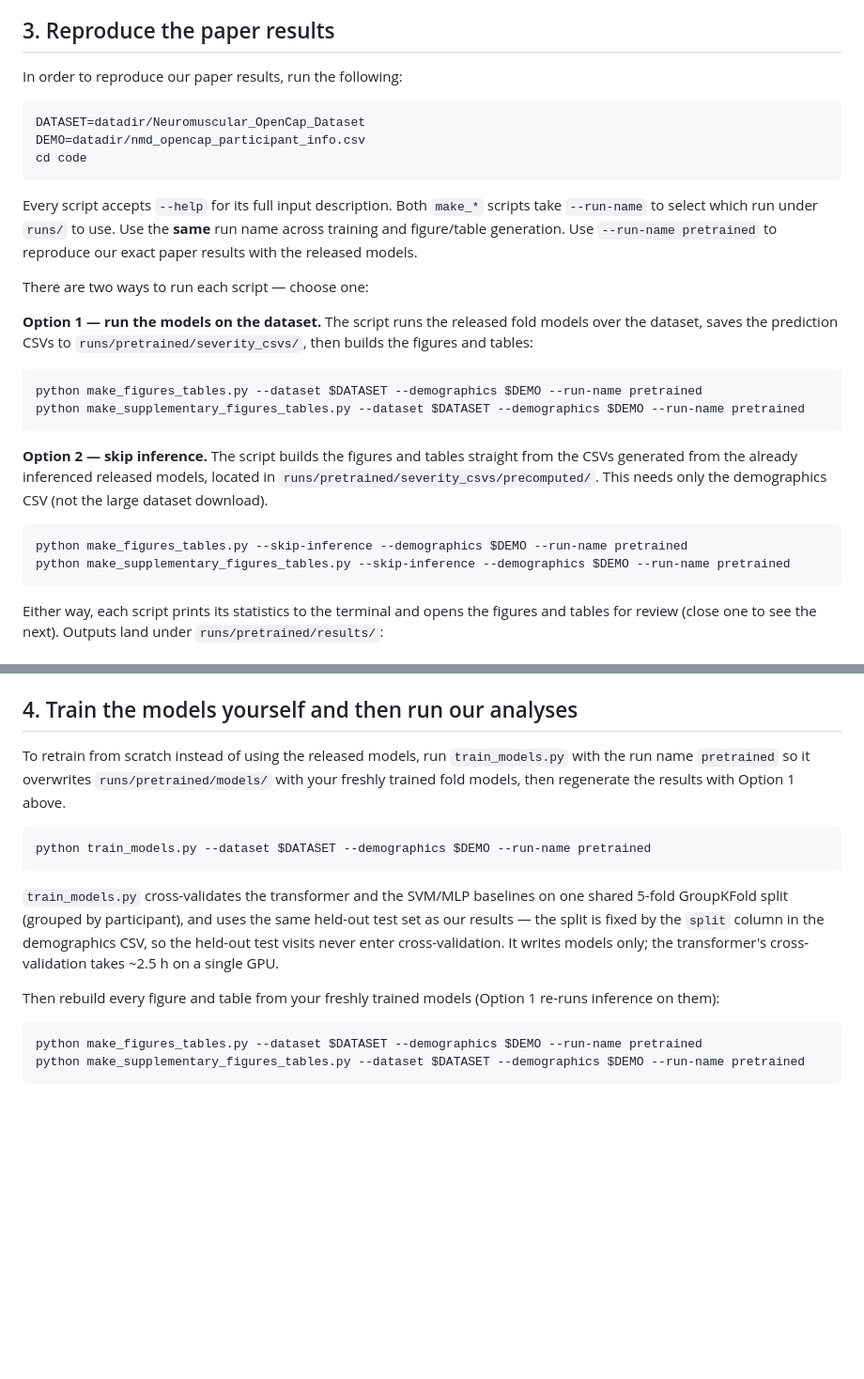
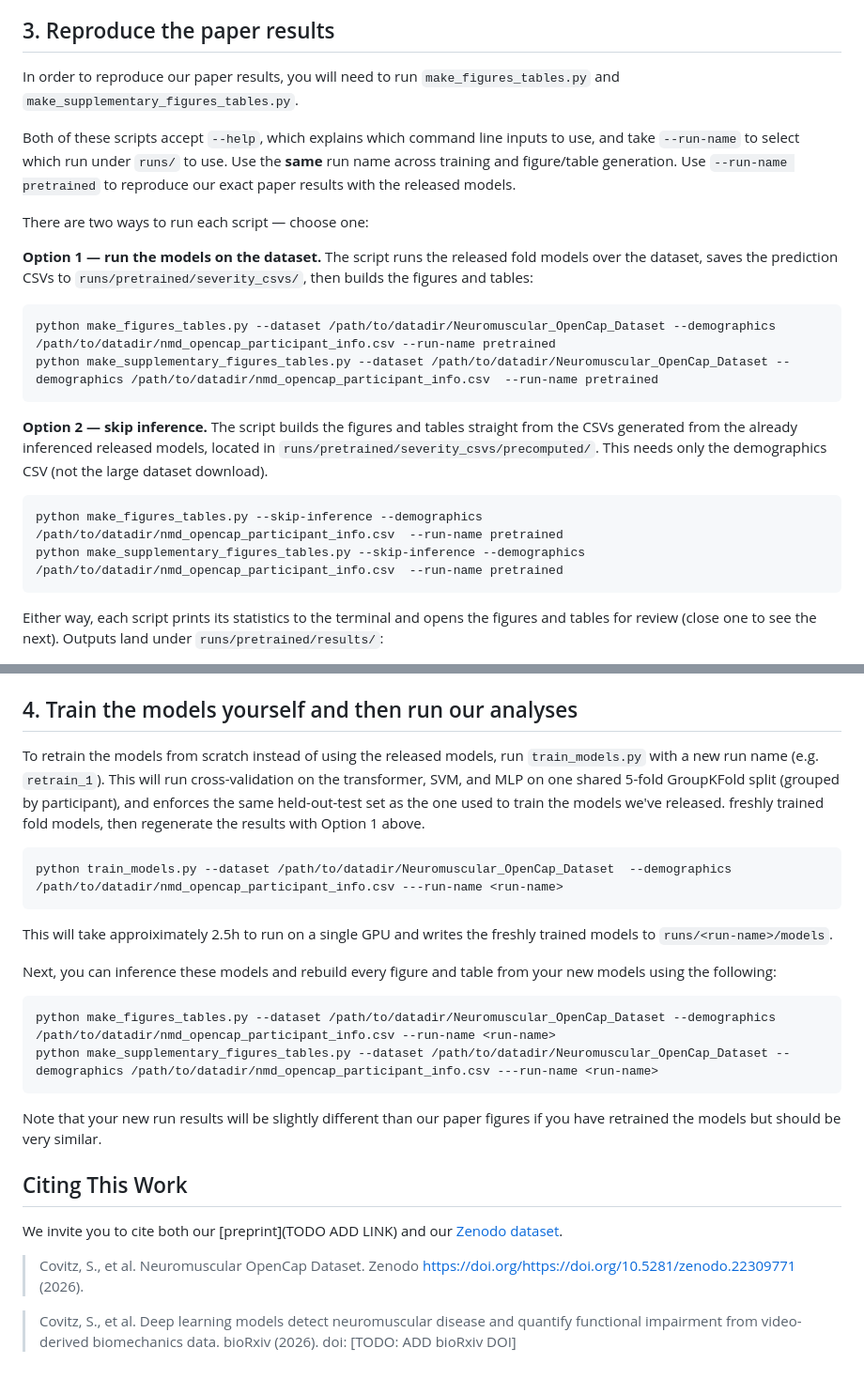
Before and after one commit to stanfordnmbl/NMD_Detection_Quantification, a Markdown page: README.md, 2 parts joined by grey strips. Shown at 94% size. Drawn GitHub-style; blank space fills up the shorter version.

````diff
--- a/README.md
+++ b/README.md
@@ -88,15 +88,9 @@ datadir
 
 ## 3. Reproduce the paper results
 
-In order to reproduce our paper results, run the following:
+In order to reproduce our paper results, you will need to run `make_figures_tables.py` and `make_supplementary_figures_tables.py`.
 
-```bash
-DATASET=datadir/Neuromuscular_OpenCap_Dataset
-DEMO=datadir/nmd_opencap_participant_info.csv
-cd code
-```
-
-Every script accepts `--help` for its full input description. Both `make_*` scripts take `--run-name` to
+Both of these scripts accept `--help`, which explains which command line inputs to use, and take `--run-name` to
 select which run under `runs/` to use. Use the **same** run name across training and figure/table
 generation. Use `--run-name pretrained` to reproduce our exact paper results with the released models.
 
@@ -107,8 +101,8 @@ models over the dataset, saves the prediction CSVs to
 `runs/pretrained/severity_csvs/`, then builds the figures and tables:
 
 ```bash
-python make_figures_tables.py --dataset $DATASET --demographics $DEMO --run-name pretrained
-python make_supplementary_figures_tables.py --dataset $DATASET --demographics $DEMO --run-name pretrained
+python make_figures_tables.py --dataset /path/to/datadir/Neuromuscular_OpenCap_Dataset --demographics /path/to/datadir/nmd_opencap_participant_info.csv --run-name pretrained
+python make_supplementary_figures_tables.py --dataset /path/to/datadir/Neuromuscular_OpenCap_Dataset --demographics /path/to/datadir/nmd_opencap_participant_info.csv  --run-name pretrained
 ```
 
 **Option 2 — skip inference.** The script builds the figures and tables straight
@@ -117,8 +111,8 @@ from the CSVs generated from the already inferenced released models, located in
 (not the large dataset download).
 
 ```bash
-python make_figures_tables.py --skip-inference --demographics $DEMO --run-name pretrained
-python make_supplementary_figures_tables.py --skip-inference --demographics $DEMO --run-name pretrained
+python make_figures_tables.py --skip-inference --demographics /path/to/datadir/nmd_opencap_participant_info.csv  --run-name pretrained
+python make_supplementary_figures_tables.py --skip-inference --demographics /path/to/datadir/nmd_opencap_participant_info.csv  --run-name pretrained
 ```
 
 Either way, each script prints its statistics to the terminal and opens the
@@ -136,24 +130,31 @@ figures and tables for review (close one to see the next). Outputs land under
 
 ## 4. Train the models yourself and then run our analyses
 
-To retrain from scratch instead of using the released models, run `train_models.py`
-with the run name `pretrained` so it overwrites `runs/pretrained/models/` with your
+To retrain the models from scratch instead of using the released models, run `train_models.py`
+with a new run name (e.g. `retrain_1`). This will run cross-validation on the transformer,
+SVM, and MLP on one shared 5-fold GroupKFold split (grouped by participant), and enforces the
+same held-out-test set as the one used to train the models we've released.
 freshly trained fold models, then regenerate the results with Option 1 above.
 
 ```bash
-python train_models.py --dataset $DATASET --demographics $DEMO --run-name pretrained
+python train_models.py --dataset /path/to/datadir/Neuromuscular_OpenCap_Dataset  --demographics /path/to/datadir/nmd_opencap_participant_info.csv ---run-name <run-name>
 ```
 
-`train_models.py` cross-validates the transformer and the SVM/MLP baselines on one
-shared 5-fold GroupKFold split (grouped by participant), and uses the same held-out
-test set as our results — the split is fixed by the `split` column in the
-demographics CSV, so the held-out test visits never enter cross-validation. It
-writes models only; the transformer's cross-validation takes ~2.5 h on a single GPU.
+This will take approiximately 2.5h to run on a single GPU and writes the freshly trained models
+to `runs/<run-name>/models`.
 
-Then rebuild every figure and table from your freshly trained models (Option 1
-re-runs inference on them):
+Next, you can inference these models and rebuild every figure and table from your new models using the following:
 
 ```bash
-python make_figures_tables.py --dataset $DATASET --demographics $DEMO --run-name pretrained
-python make_supplementary_figures_tables.py --dataset $DATASET --demographics $DEMO --run-name pretrained
+python make_figures_tables.py --dataset /path/to/datadir/Neuromuscular_OpenCap_Dataset --demographics /path/to/datadir/nmd_opencap_participant_info.csv --run-name <run-name>
+python make_supplementary_figures_tables.py --dataset /path/to/datadir/Neuromuscular_OpenCap_Dataset --demographics /path/to/datadir/nmd_opencap_participant_info.csv ---run-name <run-name>
 ```
+Note that your new run results will be slightly different than our paper figures if you have retrained the models but should be very similar.
+
+## Citing This Work
+
+We invite you to cite both our [preprint](TODO ADD LINK) and our [Zenodo dataset](https://doi.org/10.5281/zenodo.22309771).
+
+> Covitz, S., et al. Neuromuscular OpenCap Dataset. Zenodo https://doi.org/https://doi.org/10.5281/zenodo.22309771 (2026).
+
+> Covitz, S., et al. Deep learning models detect neuromuscular disease and quantify functional impairment from video-derived biomechanics data. bioRxiv (2026). doi: [TODO: ADD bioRxiv DOI]
````
Also changed, not shown: other parts of README.md (+8 -8 lines).
